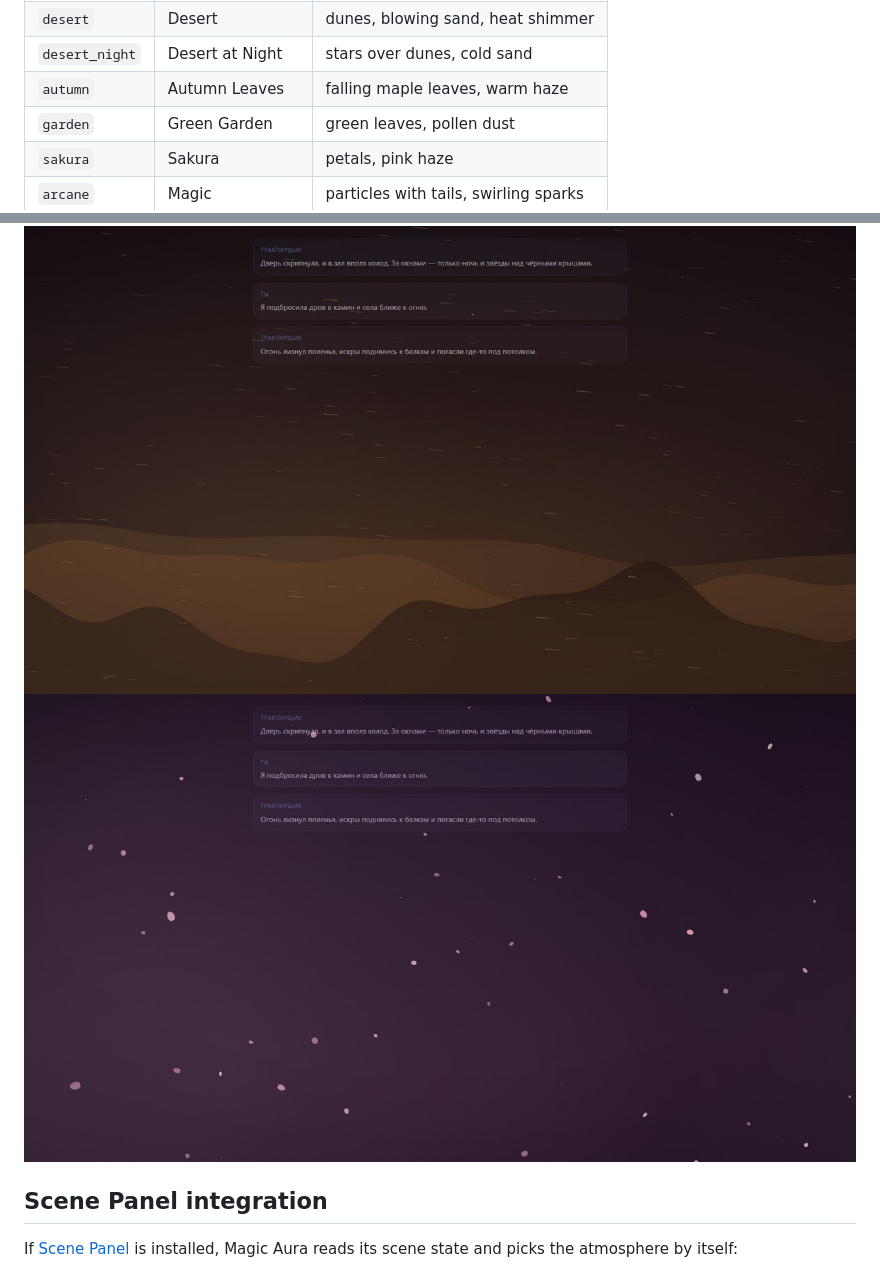
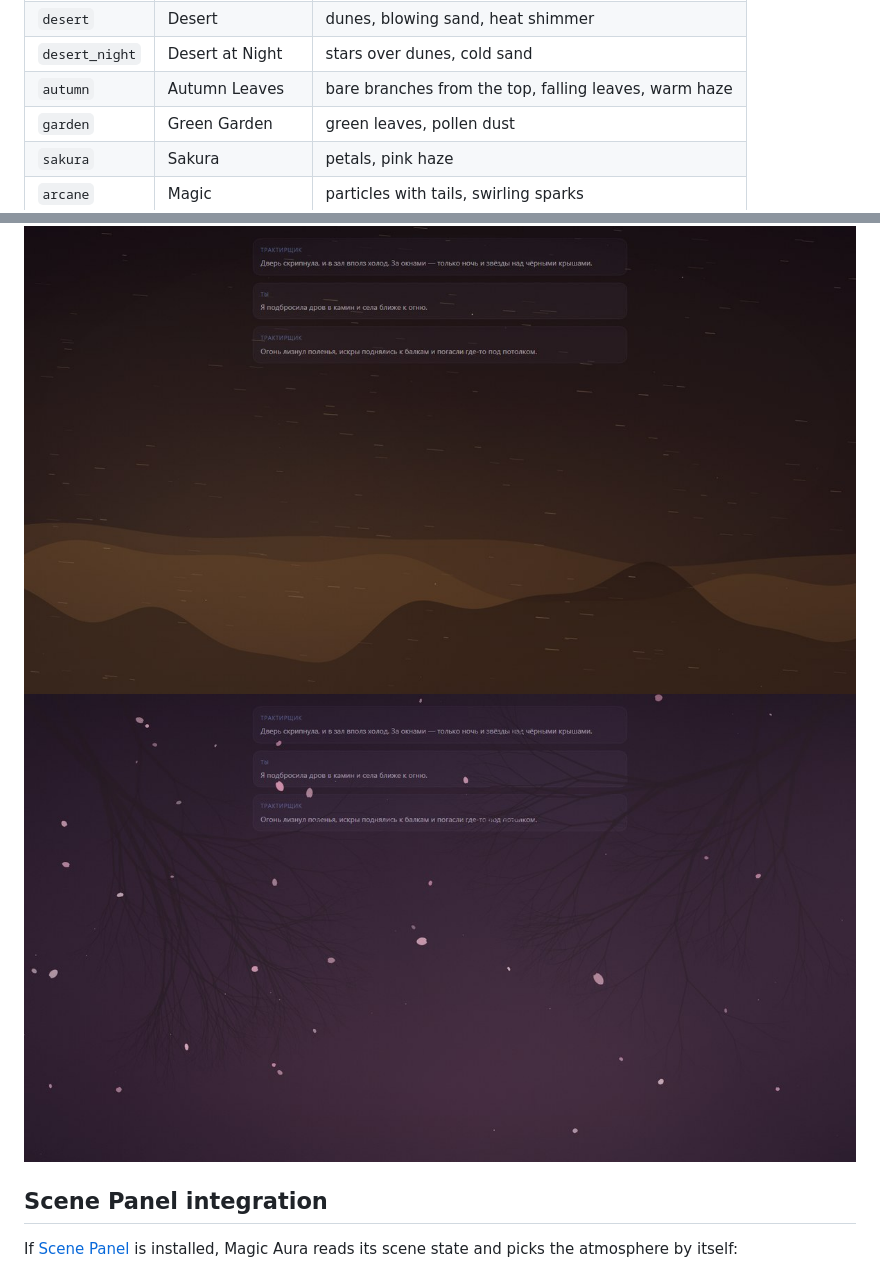
Before and after one commit to satsvi97/magic-aura, a Markdown page: README.md, 2 parts joined by grey strips. GitHub-like rendering; pictures changed too: preview/preview-sakura.jpg.

Commit message:
0.3.3: procedural branches for autumn and sakura scenes

```diff
--- a/README.md
+++ b/README.md
@@ -41,7 +41,7 @@ Requires SillyTavern **1.12+**. No API, no external requests, nothing is written
 | `forest` | Enchanted Forest | fireflies, mist, green grade |
 | `desert` | Desert | dunes, blowing sand, heat shimmer |
 | `desert_night` | Desert at Night | stars over dunes, cold sand |
-| `autumn` | Autumn Leaves | falling maple leaves, warm haze |
+| `autumn` | Autumn Leaves | bare branches from the top, falling leaves, warm haze |
 | `garden` | Green Garden | green leaves, pollen dust |
 | `sakura` | Sakura | petals, pink haze |
 | `arcane` | Magic | particles with tails, swirling sparks |
```
Also changed, not shown: CHANGELOG.md (+8 -0 lines), preview/preview-autumn.jpg, 5 other files.
